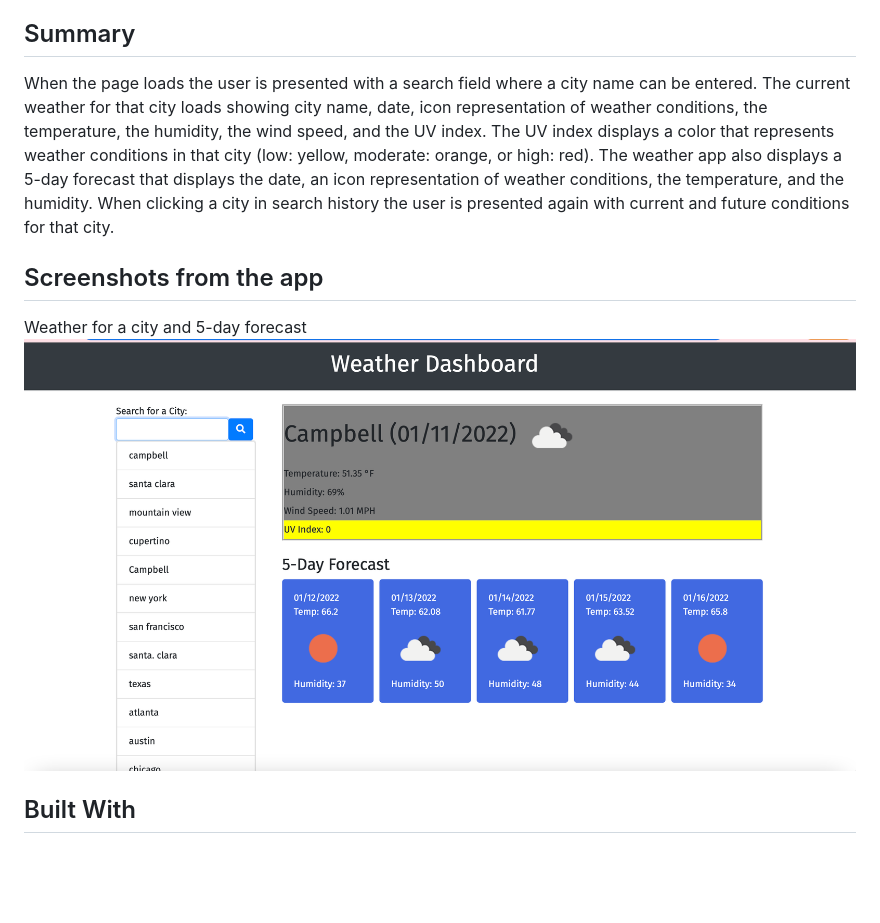
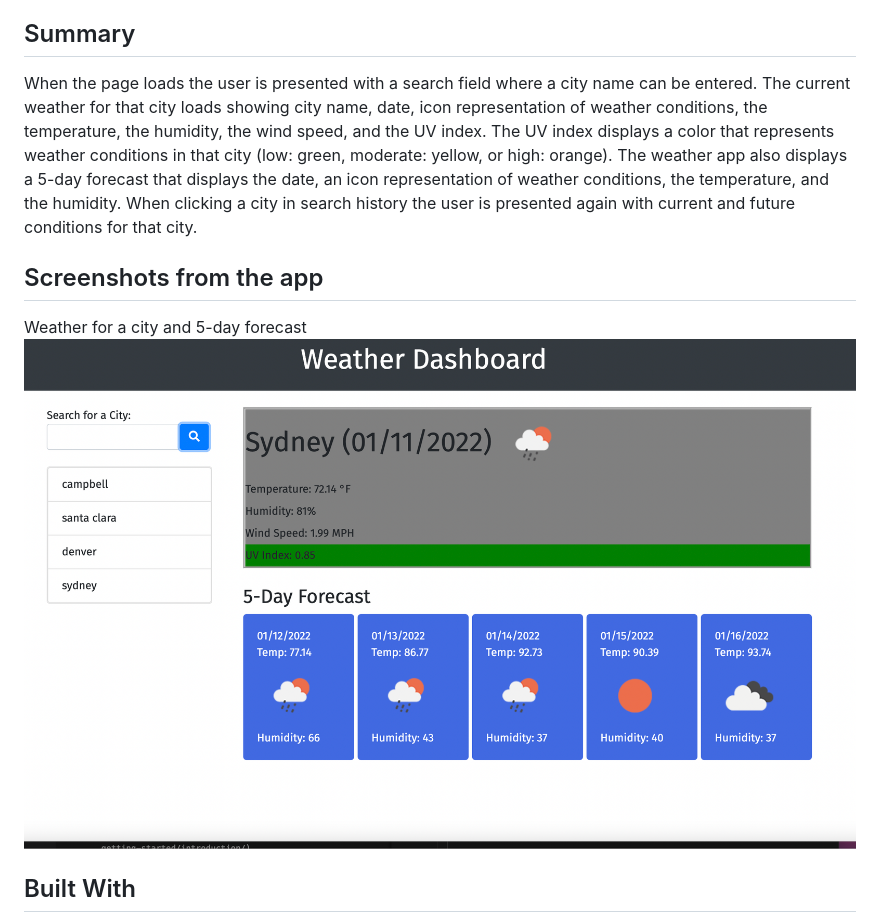
Before and after one commit to imanmansour86/weather-dashboard, a Markdown page: README.md, the part around the change. Drawn GitHub-style; pictures changed too: assets/images/weather-app.png; blank space fills up the shorter version.

Commit message:
fixing UV index colors

```diff
--- a/README.md
+++ b/README.md
@@ -6,7 +6,7 @@ This app allows uers to see weather conditions for cities. Using OpenWeather API
 
 ## Summary
 
-When the page loads the user is presented with a search field where a city name can be entered. The current weather for that city loads showing city name, date, icon representation of weather conditions, the temperature, the humidity, the wind speed, and the UV index. The UV index displays a color that represents weather conditions in that city (low: yellow, moderate: orange, or high: red). The weather app also displays a 5-day forecast that displays the date, an icon representation of weather conditions, the temperature, and the humidity. When clicking a city in search history the user is presented again with current and future conditions for that city.
+When the page loads the user is presented with a search field where a city name can be entered. The current weather for that city loads showing city name, date, icon representation of weather conditions, the temperature, the humidity, the wind speed, and the UV index. The UV index displays a color that represents weather conditions in that city (low: green, moderate: yellow, or high: orange). The weather app also displays a 5-day forecast that displays the date, an icon representation of weather conditions, the temperature, and the humidity. When clicking a city in search history the user is presented again with current and future conditions for that city.
 
 ## Screenshots from the app
 
```
Also changed, not shown: 1 other file.
